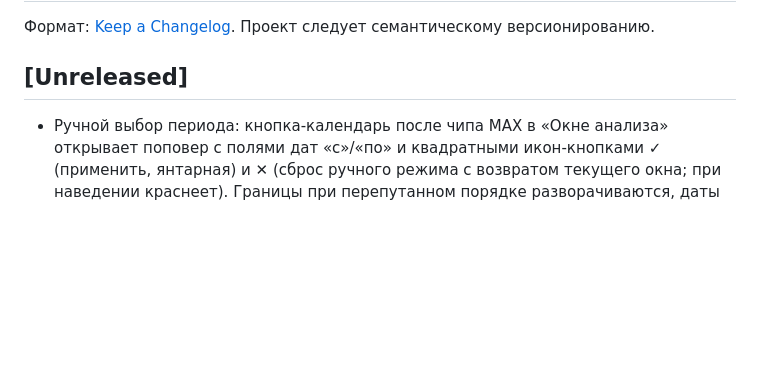
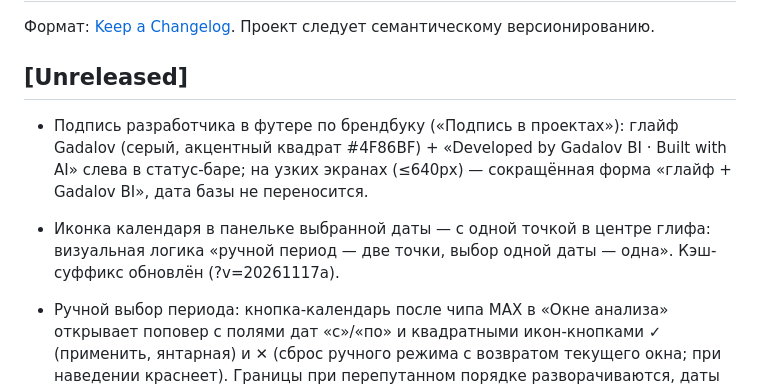
Before and after one commit to ygadalov/macropulse, a Markdown page: CHANGELOG.md, the part around the change. Drawn GitHub-style; blank space fills up the shorter version.

```diff
--- a/CHANGELOG.md
+++ b/CHANGELOG.md
@@ -4,6 +4,8 @@
 
 ## [Unreleased]
 
+- Подпись разработчика в футере по брендбуку («Подпись в проектах»): глайф Gadalov (серый, акцентный квадрат #4F86BF) + «Developed by Gadalov BI · Built with AI» слева в статус-баре; на узких экранах (≤640px) — сокращённая форма «глайф + Gadalov BI», дата базы не переносится.
+- Иконка календаря в панельке выбранной даты — с одной точкой в центре глифа: визуальная логика «ручной период — две точки, выбор одной даты — одна». Кэш-суффикс обновлён (?v=20261117a).
 - Ручной выбор периода: кнопка-календарь после чипа MAX в «Окне анализа» открывает поповер с полями дат «с»/«по» и квадратными икон-кнопками ✓ (применить, янтарная) и ✕ (сброс ручного режима с возвратом текущего окна; при наведении краснеет). Границы при перепутанном порядке разворачиваются, даты ограничены диапазоном базы. В ручном режиме чипы окон неактивны, кнопка календаря и даты в строке периода под графиком подсвечены янтарным. Если диапазон дотягивается до актуального края данных (допуск 3 дня на выходные/праздники) — прогноз строится как обычно; для чисто исторического диапазона панель прогноза заменяется панелью «Итоги периода» (изменение, мин/макс с датами, дрейф, R², волатильность + пояснение), занимающей слот прогноза во всех раскладках. Выход — ✕ в поповере или любой чип окна; ручной диапазон не сохраняется между сессиями. Пин-дата внутри ручного диапазона работает. Глобальная страховка [hidden]{display:none!important} против перебивания UA-стиля author-правилами. Кэш-суффикс обновлён (?v=20261116a).
 - «Выбранная дата» на графике: клик по графику ставит сиреневую пунктирную линию с подписью даты и светящейся точкой на значении курса; шесть карточек статистики и курс/изменение в шапке графика пересчитываются на этот день (шапка — сиреневым вместо неона). Прогноз, таблица прогноза, средние, тренд и период не меняются — считаются по полному окну. Повторный клик по той же дате, ✕ или Esc снимают выбор; при смене окна дата вне нового диапазона сбрасывается автоматически. В шапке появляется компактная панелька с нативным полем даты (иконка календаря перекрашена в сиреневый, min/max ограничивают выбор рамками окна анализа, клик по полю открывает выпадающий календарь); без выбранной даты панелька полностью скрыта. Легенда: без панельки — в строке с курсом справа, с панелькой — переносится строкой ниже. Кэш-суффикс обновлён (?v=20261114b).
 - Выгрузка CSV: кнопки-иконки 16×16 (стиль как у (i)) рядом с (i) в «Горизонте прогноза» и «Среднем курсе», а также в шапке графика — выгружают соответственно таблицу прогноза (с дублями вс/пн), средние за период (с учётом гранулярности и строкой «Итого») и динамику окна по дням. Формат: разделитель «;», десятичная запятая, BOM — двойной клик открывает в Excel RU по колонкам. После клика кнопка на 1,2 с подсвечивается мятным. Имена файлов: прогноз_/средние_/динамика_<пара>_<дата>.csv (у средних — ещё гранулярность).
```
Also changed, not shown: README.md (+8 -5 lines), docs/screenshot.png, 2 other files.
